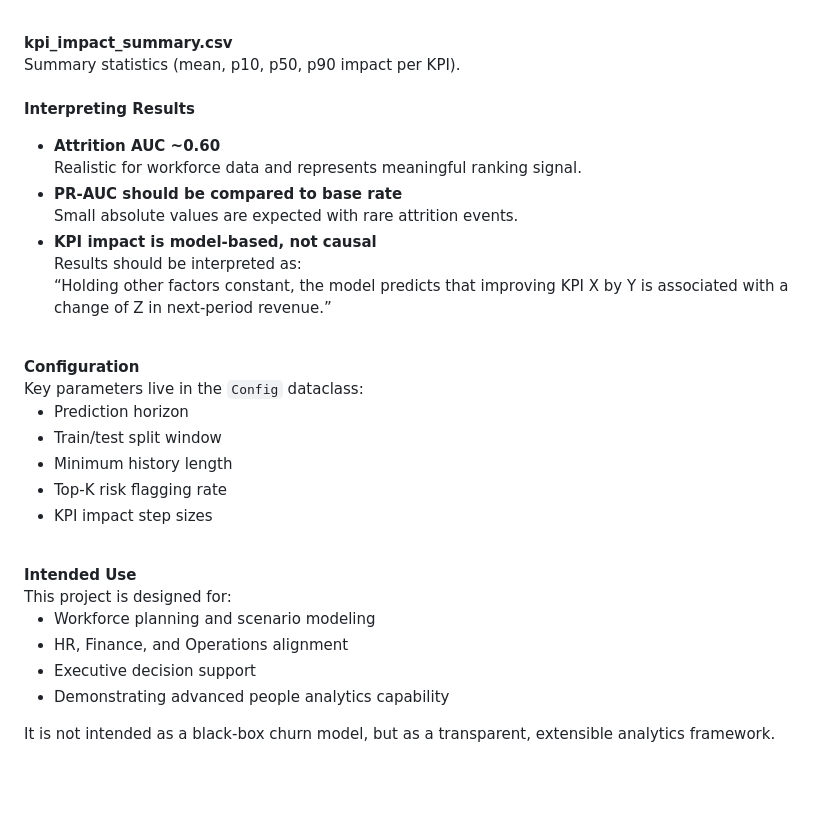
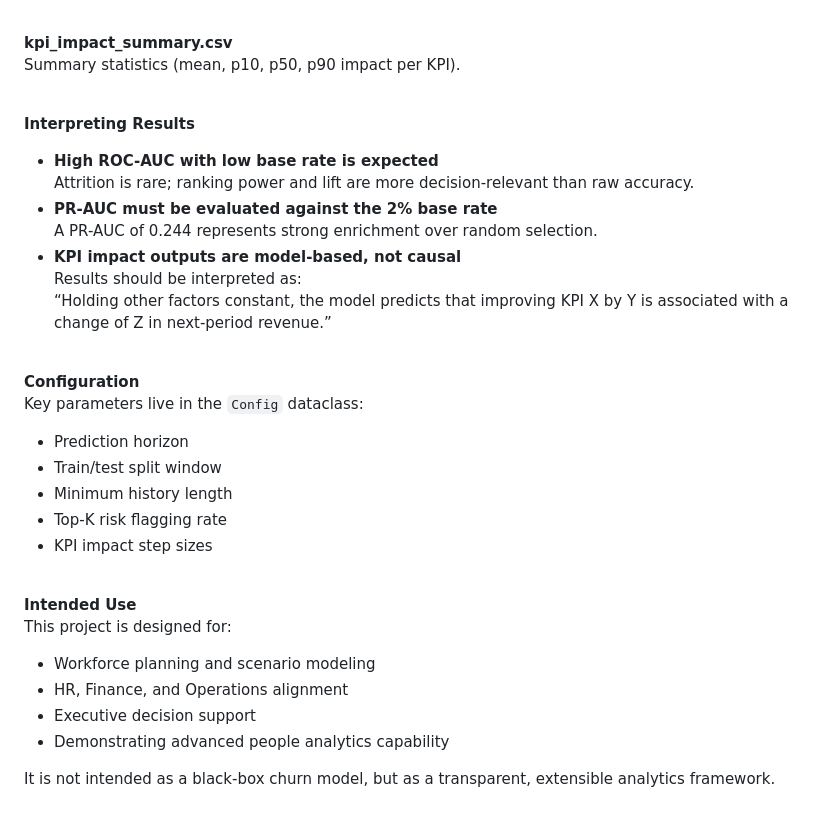
Before and after one commit to ryanbrush30/impact_audit, a Markdown page: docs/README.md, the part around one of its changes. Drawn GitHub-style; blank space fills up the shorter version.

```diff
--- a/docs/README.md
+++ b/docs/README.md
@@ -190,34 +85,19 @@ BU-period predicted revenue deltas per KPI change.<br><br>
 <b>kpi_impact_summary.csv</b><br>
 Summary statistics (mean, p10, p50, p90 impact per KPI).
 <br><br>
+
 <b>Interpreting Results</b>
-<ul>
-  <li><b>Attrition AUC ~0.60</b><br>
-      Realistic for workforce data and represents meaningful ranking signal.</li>
-  <li><b>PR-AUC should be compared to base rate</b><br>
-      Small absolute values are expected with rare attrition events.</li>
-  <li><b>KPI impact is model-based, not causal</b><br>
-      Results should be interpreted as:<br>
-      “Holding other factors constant, the model predicts that improving KPI X by Y is associated with a change of Z in next-period revenue.”</li>
-</ul>
-<br>
+
+<ul> <li><b>High ROC-AUC with low base rate is expected</b><br> Attrition is rare; ranking power and lift are more decision-relevant than raw accuracy.</li> <li><b>PR-AUC must be evaluated against the 2% base rate</b><br> A PR-AUC of 0.244 represents strong enrichment over random selection.</li> <li><b>KPI impact outputs are model-based, not causal</b><br> Results should be interpreted as:<br> “Holding other factors constant, the model predicts that improving KPI X by Y is associated with a change of Z in next-period revenue.”</li> </ul> <br>
+
 <b>Configuration</b><br>
 Key parameters live in the <code>Config</code> dataclass:
-<ul>
-  <li>Prediction horizon</li>
-  <li>Train/test split window</li>
-  <li>Minimum history length</li>
-  <li>Top-K risk flagging rate</li>
-  <li>KPI impact step sizes</li>
-</ul>
-<br>
+
+<ul> <li>Prediction horizon</li> <li>Train/test split window</li> <li>Minimum history length</li> <li>Top-K risk flagging rate</li> <li>KPI impact step sizes</li> </ul> <br>
+
 <b>Intended Use</b><br>
 This project is designed for:
-<ul>
-  <li>Workforce planning and scenario modeling</li>
-  <li>HR, Finance, and Operations alignment</li>
-  <li>Executive decision support</li>
-  <li>Demonstrating advanced people analytics capability</li>
-</ul>
+
+<ul> <li>Workforce planning and scenario modeling</li> <li>HR, Finance, and Operations alignment</li> <li>Executive decision support</li> <li>Demonstrating advanced people analytics capability</li> </ul>
 
 It is not intended as a black-box churn model, but as a transparent, extensible analytics framework.
```
Also changed, not shown: other parts of docs/README.md (+36 -141 lines).
